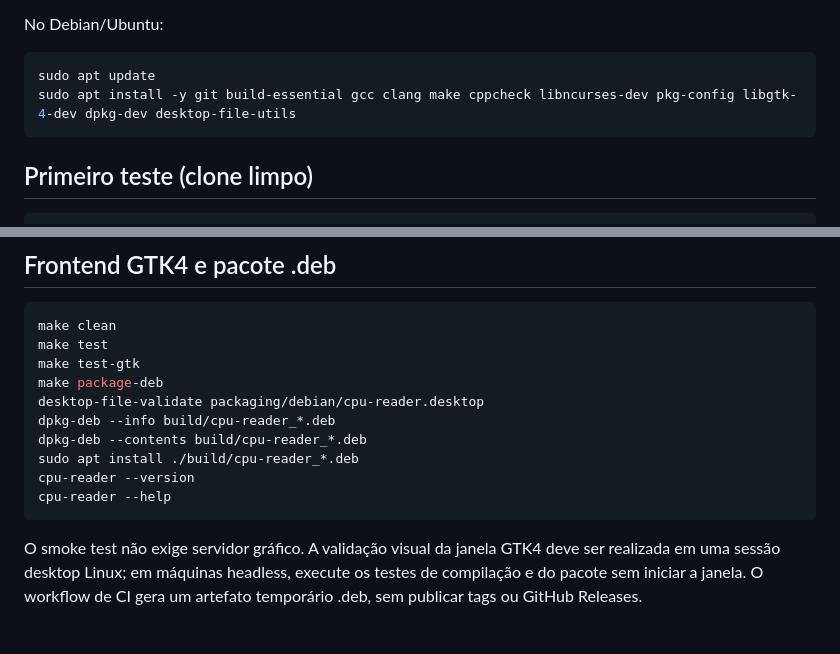
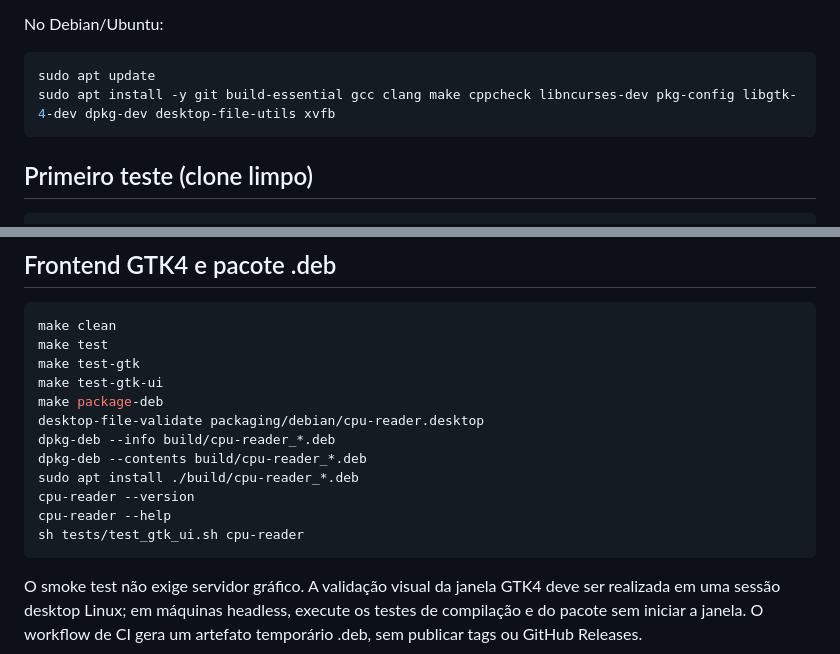
Before and after one commit to mnl-nox/cpu-reader, a Markdown page: VALIDATION.md, 2 parts joined by grey strips. Drawn GitHub-style; blank space fills up the shorter version.

Commit message:
docs: validate GTK window startup in CI

````diff
--- a/VALIDATION.md
+++ b/VALIDATION.md
@@ -14,7 +14,7 @@ No Debian/Ubuntu:
 
 ```sh
 sudo apt update
-sudo apt install -y git build-essential gcc clang make cppcheck libncurses-dev pkg-config libgtk-4-dev dpkg-dev desktop-file-utils
+sudo apt install -y git build-essential gcc clang make cppcheck libncurses-dev pkg-config libgtk-4-dev dpkg-dev desktop-file-utils xvfb
 ```
 
 ## Primeiro teste (clone limpo)
@@ -76,6 +76,7 @@ Pull requests executam a validação do projeto. Para o fluxo de tags e criaçã
 make clean
 make test
 make test-gtk
+make test-gtk-ui
 make package-deb
 desktop-file-validate packaging/debian/cpu-reader.desktop
 dpkg-deb --info build/cpu-reader_*.deb
@@ -83,6 +84,7 @@ dpkg-deb --contents build/cpu-reader_*.deb
 sudo apt install ./build/cpu-reader_*.deb
 cpu-reader --version
 cpu-reader --help
+sh tests/test_gtk_ui.sh cpu-reader
 ~~~
 
 O smoke test não exige servidor gráfico. A validação visual da janela GTK4 deve
````
